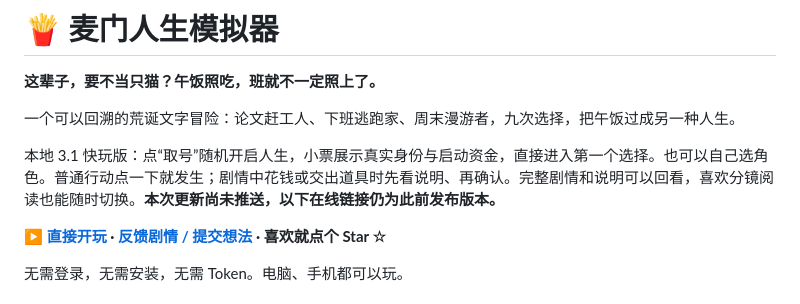
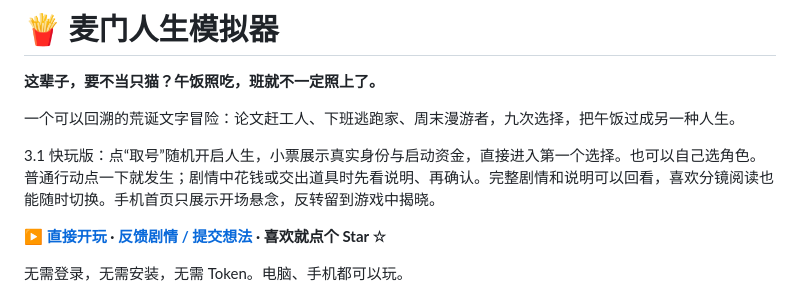
Before and after one commit to zhouzixuan2333/maimen-life-simulator, a Markdown page: README.md, the part around the change. Rendered like a GitHub page.

```diff
--- a/README.md
+++ b/README.md
@@ -4,7 +4,7 @@
 
 一个可以回溯的荒诞文字冒险：论文赶工人、下班逃跑家、周末漫游者，九次选择，把午饭过成另一种人生。
 
-本地 3.1 快玩版：点“取号”随机开启人生，小票展示真实身份与启动资金，直接进入第一个选择。也可以自己选角色。普通行动点一下就发生；剧情中花钱或交出道具时先看说明、再确认。完整剧情和说明可以回看，喜欢分镜阅读也能随时切换。**本次更新尚未推送，以下在线链接仍为此前发布版本。**
+3.1 快玩版：点“取号”随机开启人生，小票展示真实身份与启动资金，直接进入第一个选择。也可以自己选角色。普通行动点一下就发生；剧情中花钱或交出道具时先看说明、再确认。完整剧情和说明可以回看，喜欢分镜阅读也能随时切换。手机首页只展示开场悬念，反转留到游戏中揭晓。
 
 **[▶ 直接开玩](https://zhouzixuan2333.github.io/maimen-life-simulator/) · [反馈剧情 / 提交想法](https://github.com/zhouzixuan2333/maimen-life-simulator/issues) · 喜欢就点个 Star ☆**
 
```
Also changed, not shown: docs/DEVELOPMENT.md (+6 -0 lines).
